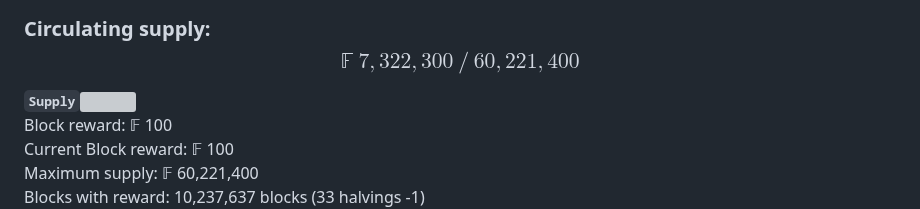
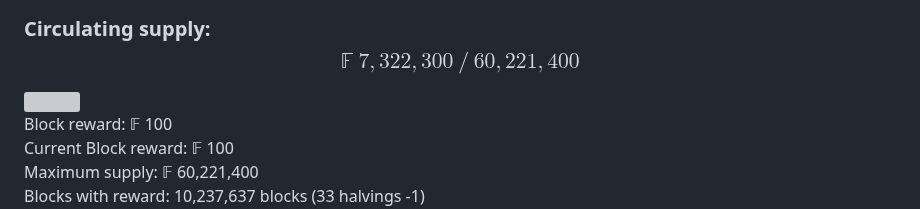
Before and after one commit to plutonurmux/ferrite_core, a Markdown page: README.md, the part around the change. Drawn GitHub-style; grey boxes are pictures that could not be loaded.

Commit message:
20230203 progress bar

```diff
--- a/README.md
+++ b/README.md
@@ -65,7 +65,7 @@ Premine: No premine <br/>
 ### Economic specifications: <br/>
 ### Circulating supply:  **$$𝔽\ 7,322,300\ /\ 60,221,400$$**
 
-**` Supply `**![](https://geps.dev/progress/12?dangerColor=0ff0fc&warningColor=0ff0fc&successColor=0ff0fc)
+![](https://geps.dev/progress/12?dangerColor=0ff0fc&warningColor=0ff0fc&successColor=0ff0fc)
 Block reward: 𝔽 100 <br/>
 Current Block reward:  𝔽 100 <br/>
 Maximum supply: 𝔽 60,221,400 <br/>
```
